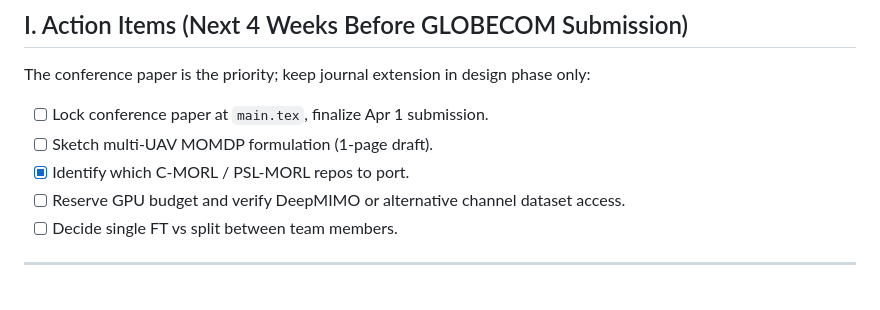
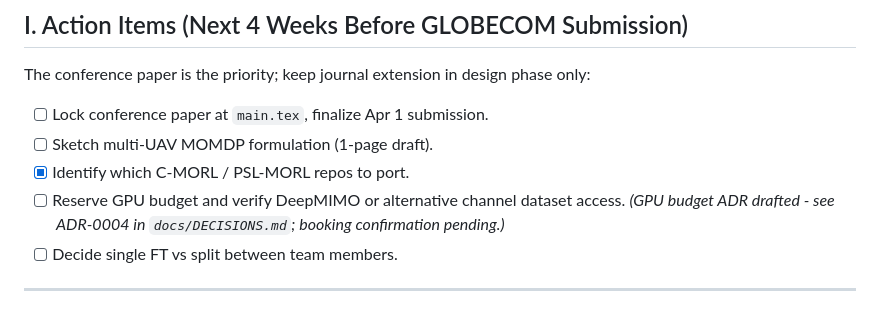
Before and after one commit to qiankun-phd/MAC-SemMORL, a Markdown page: docs/PLAN.md, the part around the change. GitHub-like rendering.

```diff
--- a/docs/PLAN.md
+++ b/docs/PLAN.md
@@ -192,7 +192,7 @@ The conference paper is the priority; keep journal extension in design phase onl
 - [ ] Lock conference paper at `main.tex`, finalize Apr 1 submission.
 - [ ] Sketch multi-UAV MOMDP formulation (1-page draft).
 - [x] Identify which C-MORL / PSL-MORL repos to port.
-- [ ] Reserve GPU budget and verify DeepMIMO or alternative channel dataset access.
+- [ ] Reserve GPU budget and verify DeepMIMO or alternative channel dataset access. *(GPU budget ADR drafted - see ADR-0004 in `docs/DECISIONS.md`; booking confirmation pending.)*
 - [ ] Decide single FT vs split between team members.
 
 ---
```
Also changed, not shown: docs/ROADMAP.md (+1 -1 lines).
